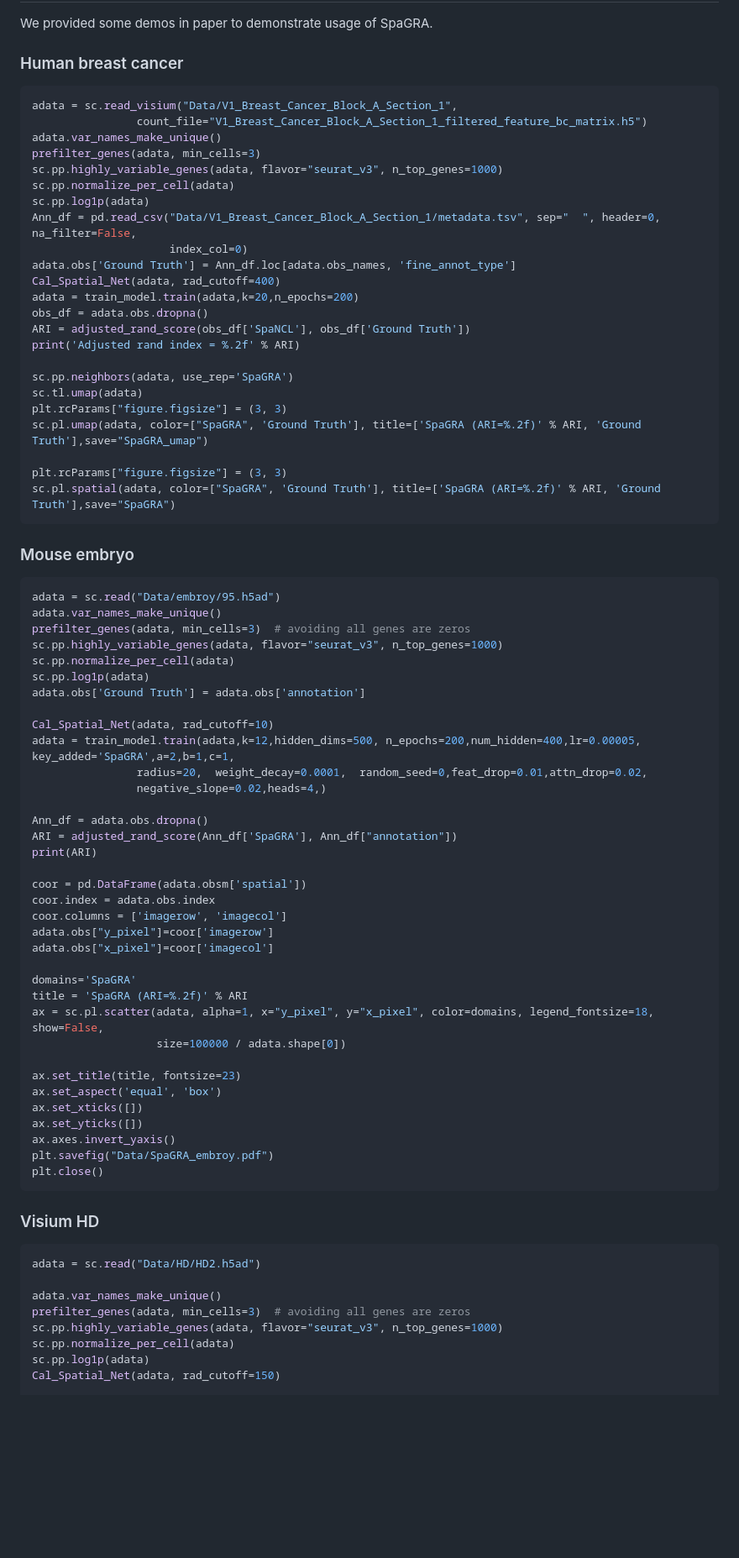
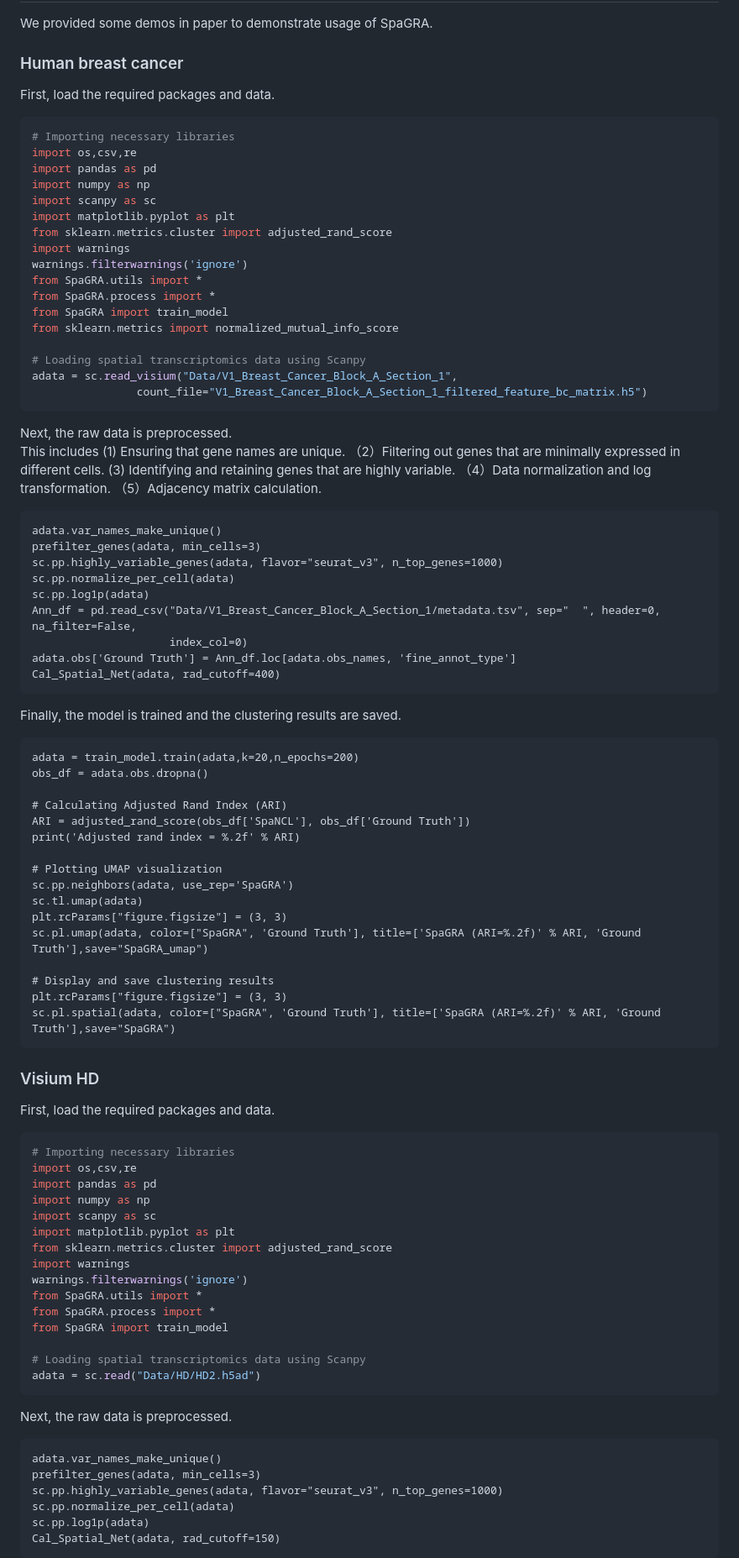
Before and after one commit to sunxue-yy/SpaGRA, a Markdown page: README.md, the part around the change printed below. Shown: that part at 84% size. Rendered like a GitHub page; blank space fills up the shorter version.

````diff
--- a/README.md
+++ b/README.md
@@ -51,9 +56,29 @@ https://www.10xgenomics.com/datasets/visium-hd-cytassist-gene-expression-librari
 We provided some demos in paper to demonstrate usage of SpaGRA.
 
 ### Human breast cancer
+First, load the required packages and data.
 ```python
+# Importing necessary libraries
+import os,csv,re
+import pandas as pd
+import numpy as np
+import scanpy as sc
+import matplotlib.pyplot as plt
+from sklearn.metrics.cluster import adjusted_rand_score
+import warnings
+warnings.filterwarnings('ignore')
+from SpaGRA.utils import *
+from SpaGRA.process import *
+from SpaGRA import train_model
+from sklearn.metrics import normalized_mutual_info_score
+
+# Loading spatial transcriptomics data using Scanpy
 adata = sc.read_visium("Data/V1_Breast_Cancer_Block_A_Section_1",
                 count_file="V1_Breast_Cancer_Block_A_Section_1_filtered_feature_bc_matrix.h5")
+```
+Next, the raw data is preprocessed.
+This includes (1) Ensuring that gene names are unique. （2）Filtering out genes that are minimally expressed in different cells. (3) Identifying and retaining genes that are highly variable. （4）Data normalization and log transformation. （5）Adjacency matrix calculation.
+```
 adata.var_names_make_unique()
 prefilter_genes(adata, min_cells=3)
 sc.pp.highly_variable_genes(adata, flavor="seurat_v3", n_top_genes=1000)
@@ -63,67 +88,53 @@ Ann_df = pd.read_csv("Data/V1_Breast_Cancer_Block_A_Section_1/metadata.tsv", sep
                      index_col=0)
 adata.obs['Ground Truth'] = Ann_df.loc[adata.obs_names, 'fine_annot_type']
 Cal_Spatial_Net(adata, rad_cutoff=400)
+```
+Finally, the model is trained and the clustering results are saved.
+```
 adata = train_model.train(adata,k=20,n_epochs=200)
 obs_df = adata.obs.dropna()
+
+# Calculating Adjusted Rand Index (ARI)
 ARI = adjusted_rand_score(obs_df['SpaNCL'], obs_df['Ground Truth'])
 print('Adjusted rand index = %.2f' % ARI)
 
+# Plotting UMAP visualization
 sc.pp.neighbors(adata, use_rep='SpaGRA')
 sc.tl.umap(adata)
 plt.rcParams["figure.figsize"] = (3, 3)
 sc.pl.umap(adata, color=["SpaGRA", 'Ground Truth'], title=['SpaGRA (ARI=%.2f)' % ARI, 'Ground Truth'],save="SpaGRA_umap")
 
+# Display and save clustering results
 plt.rcParams["figure.figsize"] = (3, 3)
 sc.pl.spatial(adata, color=["SpaGRA", 'Ground Truth'], title=['SpaGRA (ARI=%.2f)' % ARI, 'Ground Truth'],save="SpaGRA")
 ```
 
 
-### Mouse embryo
-```python
-adata = sc.read("Data/embroy/95.h5ad")
-adata.var_names_make_unique()
-prefilter_genes(adata, min_cells=3)  # avoiding all genes are zeros
-sc.pp.highly_variable_genes(adata, flavor="seurat_v3", n_top_genes=1000)
-sc.pp.normalize_per_cell(adata)
-sc.pp.log1p(adata)
-adata.obs['Ground Truth'] = adata.obs['annotation']
-
-Cal_Spatial_Net(adata, rad_cutoff=10)
-adata = train_model.train(adata,k=12,hidden_dims=500, n_epochs=200,num_hidden=400,lr=0.00005, key_added='SpaGRA',a=2,b=1,c=1,
-                radius=20,  weight_decay=0.0001,  random_seed=0,feat_drop=0.01,attn_drop=0.02,
-                negative_slope=0.02,heads=4,)
-
-Ann_df = adata.obs.dropna()
-ARI = adjusted_rand_score(Ann_df['SpaGRA'], Ann_df["annotation"])
-print(ARI)
-
-coor = pd.DataFrame(adata.obsm['spatial'])
-coor.index = adata.obs.index
-coor.columns = ['imagerow', 'imagecol']
-adata.obs["y_pixel"]=coor['imagerow']
-adata.obs["x_pixel"]=coor['imagecol']
-
-domains='SpaGRA'
-title = 'SpaGRA (ARI=%.2f)' % ARI
-ax = sc.pl.scatter(adata, alpha=1, x="y_pixel", y="x_pixel", color=domains, legend_fontsize=18, show=False,
-                   size=100000 / adata.shape[0])
-
-ax.set_title(title, fontsize=23)
-ax.set_aspect('equal', 'box')
-ax.set_xticks([])
-ax.set_yticks([])
-ax.axes.invert_yaxis()
-plt.savefig("Data/SpaGRA_embroy.pdf")
-plt.close()
-```
 
 
 ### Visium HD
+First, load the required packages and data.
 ```python
+# Importing necessary libraries
+import os,csv,re
+import pandas as pd
+import numpy as np
+import scanpy as sc
+import matplotlib.pyplot as plt
+from sklearn.metrics.cluster import adjusted_rand_score
+import warnings
+warnings.filterwarnings('ignore')
+from SpaGRA.utils import *
+from SpaGRA.process import *
+from SpaGRA import train_model
+
+# Loading spatial transcriptomics data using Scanpy
 adata = sc.read("Data/HD/HD2.h5ad")
-
+```
+Next, the raw data is preprocessed.
+```
 adata.var_names_make_unique()
-prefilter_genes(adata, min_cells=3)  # avoiding all genes are zeros
+prefilter_genes(adata, min_cells=3)
 sc.pp.highly_variable_genes(adata, flavor="seurat_v3", n_top_genes=1000)
 sc.pp.normalize_per_cell(adata)
 sc.pp.log1p(adata)
````
Also changed, not shown: other parts of README.md (+14 -5 lines).
